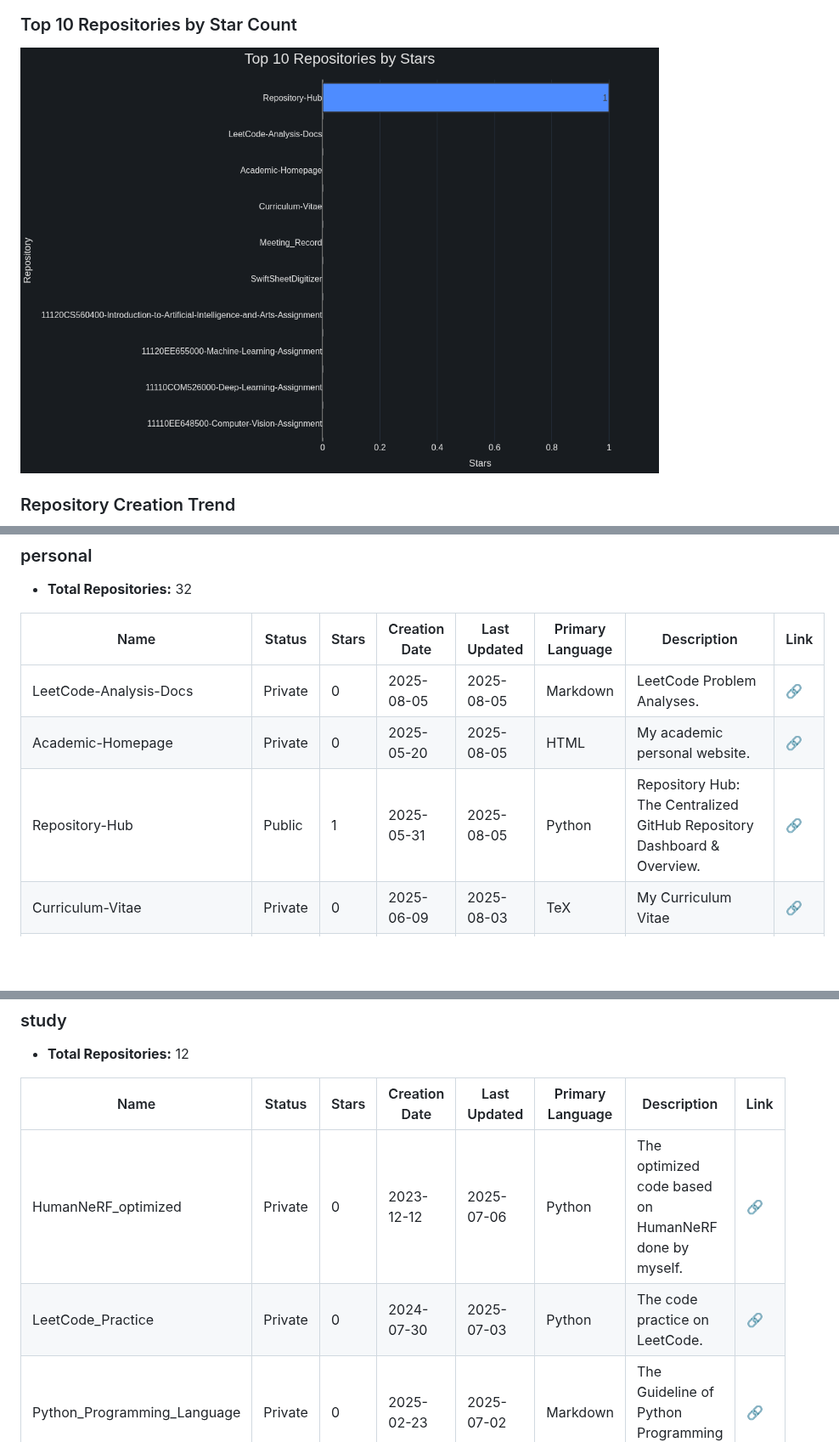
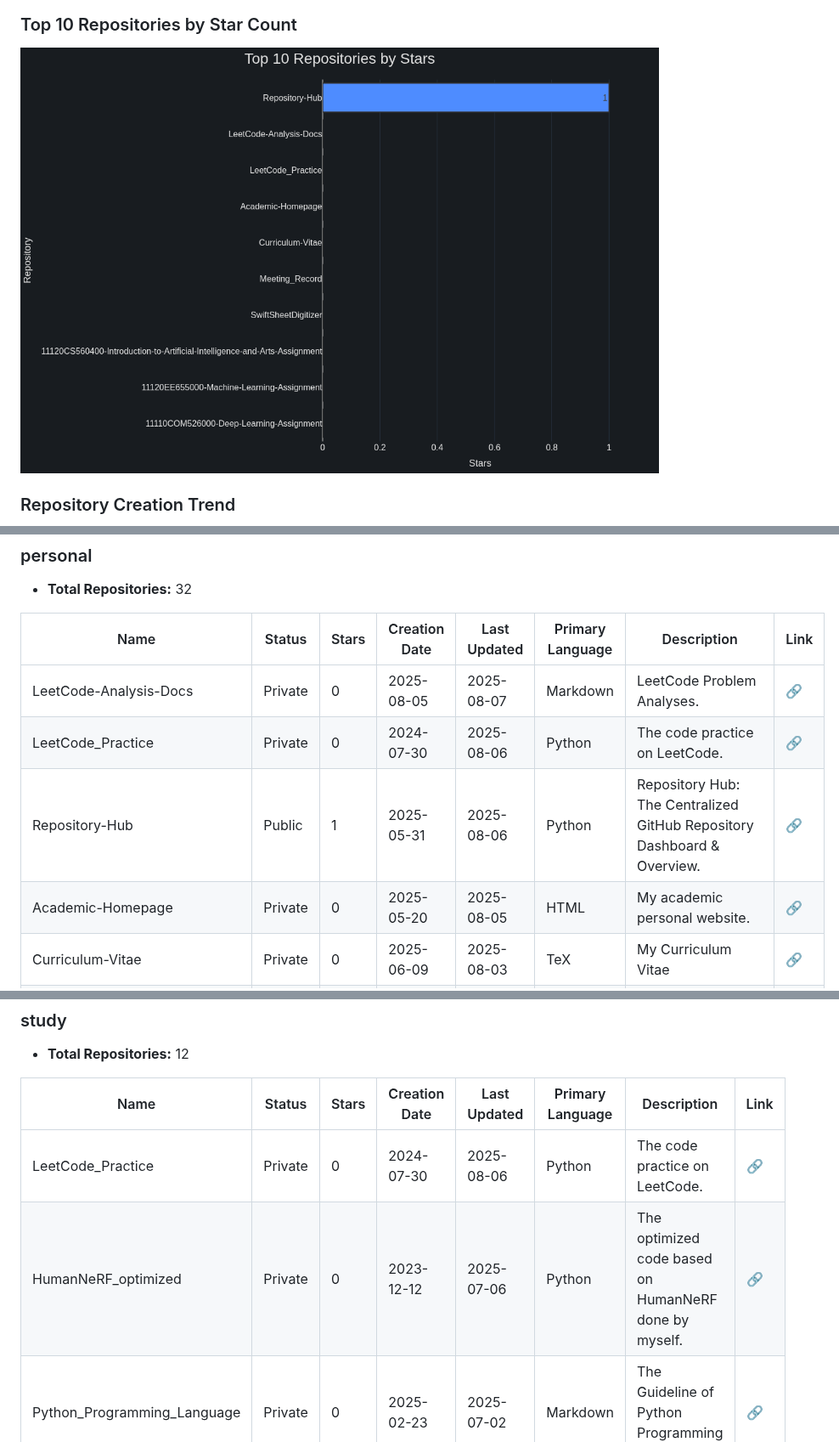
Before and after one commit to kevin30205/Repository-Hub, a Markdown page: README.md, 3 parts joined by grey strips. Shown at 85% size. Drawn GitHub-style; pictures changed too: charts/star_bar.png; blank space fills up the shorter version.

Commit message:
Auto update repo overview: 2025-08-07 01:42:36 UTC [skip ci]

```diff
--- a/README.md
+++ b/README.md
@@ -581,9 +581,10 @@ You can run the script on your own computer to preview the generated README and
 
 | Name | Status | Stars | Creation Date | Last Updated | Primary Language | Description | Link |
 |---|---|---|---|---|---|---|---|
-| LeetCode-Analysis-Docs | Private | 0 | 2025-08-05 | 2025-08-05 | Markdown | LeetCode Problem Analyses. | [🔗](https://github.com/kevin30205/LeetCode-Analysis-Docs) |
+| LeetCode-Analysis-Docs | Private | 0 | 2025-08-05 | 2025-08-07 | Markdown | LeetCode Problem Analyses. | [🔗](https://github.com/kevin30205/LeetCode-Analysis-Docs) |
+| LeetCode_Practice | Private | 0 | 2024-07-30 | 2025-08-06 | Python | The code practice on LeetCode. | [🔗](https://github.com/kevin30205/LeetCode_Practice) |
+| Repository-Hub | Public | 1 | 2025-05-31 | 2025-08-06 | Python | Repository Hub: The Centralized GitHub Repository Dashboard & Overview. | [🔗](https://github.com/kevin30205/Repository-Hub) |
 | Academic-Homepage | Private | 0 | 2025-05-20 | 2025-08-05 | HTML | My academic personal website. | [🔗](https://github.com/kevin30205/Academic-Homepage) |
-| Repository-Hub | Public | 1 | 2025-05-31 | 2025-08-05 | Python | Repository Hub: The Centralized GitHub Repository Dashboard & Overview. | [🔗](https://github.com/kevin30205/Repository-Hub) |
 | Curriculum-Vitae | Private | 0 | 2025-06-09 | 2025-08-03 | TeX | My Curriculum Vitae | [🔗](https://github.com/kevin30205/Curriculum-Vitae) |
 | Meeting_Record | Private | 0 | 2024-08-04 | 2025-08-03 | Markdown | The Database of Meeting Recording | [🔗](https://github.com/kevin30205/Meeting_Record) |
 | SwiftSheetDigitizer | Private | 0 | 2025-07-19 | 2025-07-21 | Python | SwiftSheetDigitizer: Rapidly Digitize Your Sheets & Forms | [🔗](https://github.com/kevin30205/SwiftSheetDigitizer) |
@@ -689,8 +689,8 @@ You can run the script on your own computer to preview the generated README and
 
 | Name | Status | Stars | Creation Date | Last Updated | Primary Language | Description | Link |
 |---|---|---|---|---|---|---|---|
+| LeetCode_Practice | Private | 0 | 2024-07-30 | 2025-08-06 | Python | The code practice on LeetCode. | [🔗](https://github.com/kevin30205/LeetCode_Practice) |
 | HumanNeRF_optimized | Private | 0 | 2023-12-12 | 2025-07-06 | Python | The optimized code based on HumanNeRF done by myself. | [🔗](https://github.com/kevin30205/HumanNeRF_optimized) |
-| LeetCode_Practice | Private | 0 | 2024-07-30 | 2025-07-03 | Python | The code practice on LeetCode. | [🔗](https://github.com/kevin30205/LeetCode_Practice) |
 | Python_Programming_Language | Private | 0 | 2025-02-23 | 2025-07-02 | Markdown | The Guideline of Python Programming Language. | [🔗](https://github.com/kevin30205/Python_Programming_Language) |
 | Japanese_Study | Private | 0 | 2025-02-23 | 2025-06-30 | Markdown | The Japanese Study Notes. | [🔗](https://github.com/kevin30205/Japanese_Study) |
 | Conference_Paper_Summary | Private | 0 | 2025-02-01 | 2025-06-26 | Markdown | Paper Summary of Conferences. | [🔗](https://github.com/kevin30205/Conference_Paper_Summary) |
```
Also changed, not shown: other parts of README.md (+1 -2 lines).
